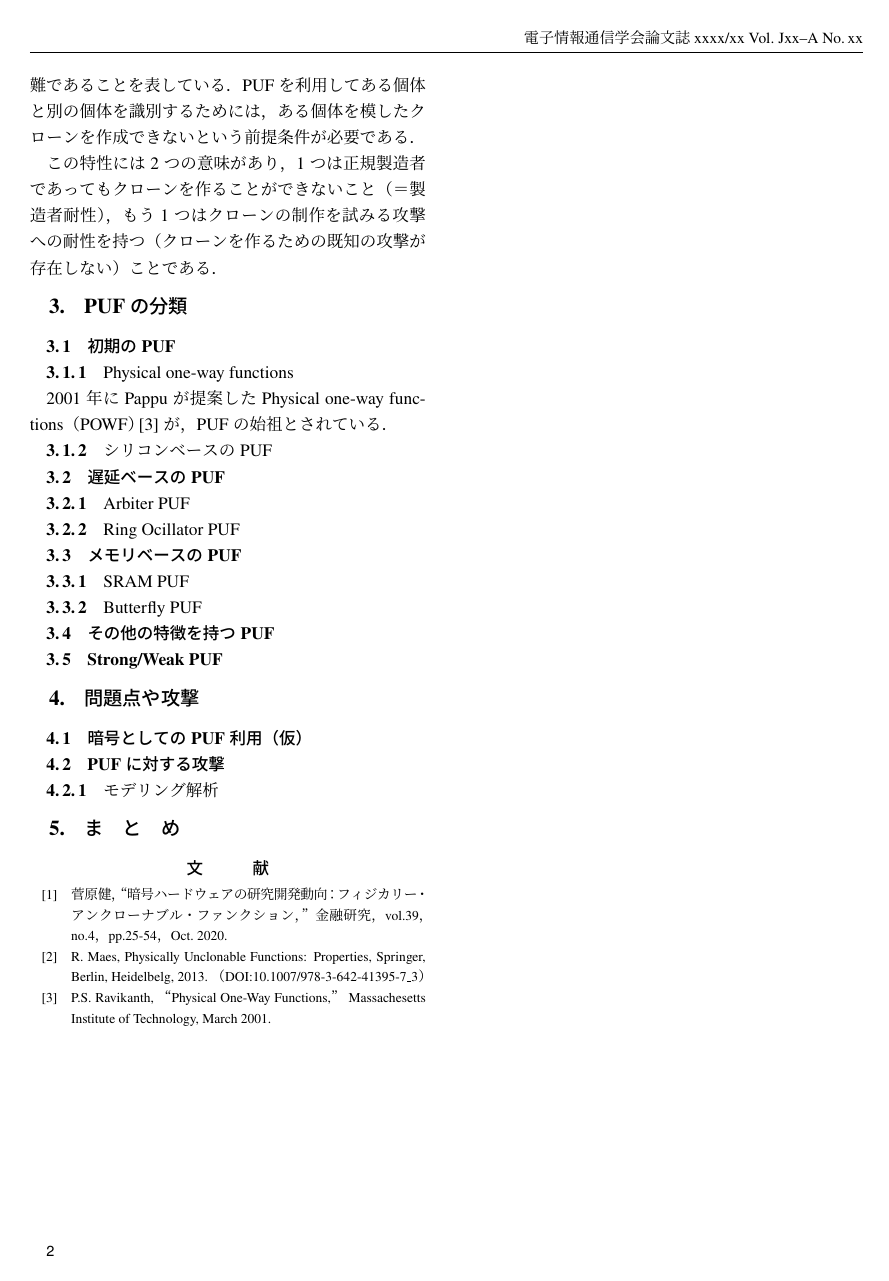
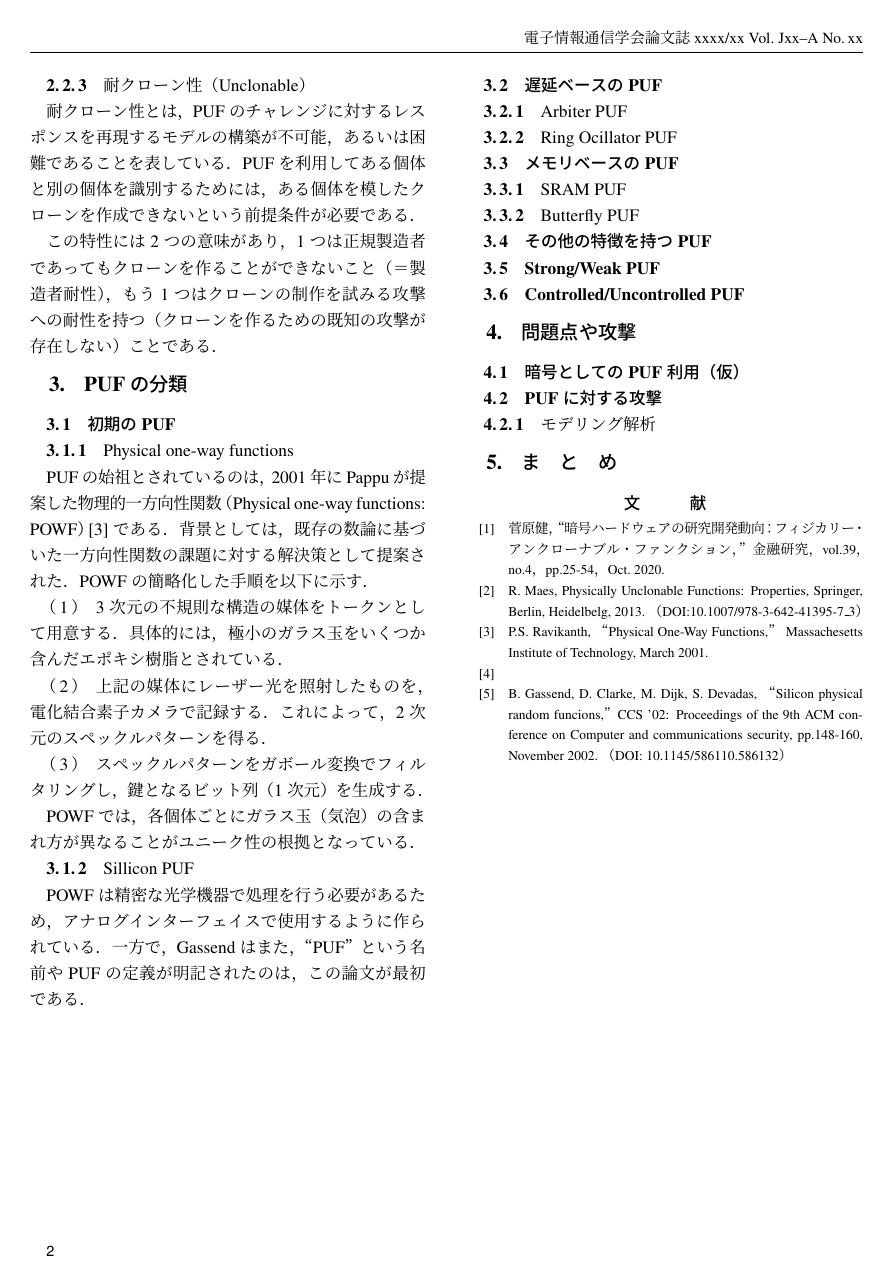
Before and after one commit to mokan0/0629_survey, a LaTeX document (pufsurvey.tex): page 2 of 3. Compiled offline with pLaTeX and dvipdfmx.

Commit message:
初期PUF

```diff
--- a/pufsurvey.tex
+++ b/pufsurvey.tex
@@ -87,8 +87,20 @@ PUFの個体差，つまりユニーク性は高いほうがよい．
 \section{PUFの分類}
 \subsection{初期のPUF}
 \subsubsection{Physical one-way functions}
-2001年にPappuが提案したPhysical one-way functions（POWF）\cite{pappu}が，PUFの始祖とされている．
-\subsubsection{シリコンベースのPUF}
+PUFの始祖とされているのは，2001年にPappuが提案した物理的一方向性関数（Physical one-way functions: POWF）\cite{pappu}である．
+背景としては，既存の数論に基づいた一方向性関数の課題に対する解決策として提案された．
+POWFの簡略化した手順を以下に示す．
+\begin{enumerate}
+  \item 3次元の不規則な構造の媒体をトークンとして用意する．具体的には，極小のガラス玉をいくつか含んだエポキシ樹脂とされている．
+  \item 上記の媒体にレーザー光を照射したものを，電化結合素子カメラで記録する．これによって，2次元のスペックルパターンを得る．
+  \item スペックルパターンをガボール変換でフィルタリングし，鍵となるビット列（1次元）を生成する．
+\end{enumerate}
+
+POWFでは，各個体ごとにガラス玉（気泡）の含まれ方が異なることがユニーク性の根拠となっている．
+\subsubsection{Sillicon PUF}
+POWFは精密な光学機器で処理を行う必要があるため，アナログインターフェイスで使用するように作られている．
+一方で，Gassendは
+また，“PUF”という名前やPUFの定義が明記されたのは，この論文が最初である．
 \subsection{遅延ベースのPUF}
 \subsubsection{Arbiter PUF}
 \subsubsection{Ring Ocillator PUF}
@@ -97,6 +109,7 @@ PUFの個体差，つまりユニーク性は高いほうがよい．
 \subsubsection{Butterfly PUF}
 \subsection{その他の特徴を持つPUF}
 \subsection{Strong/Weak PUF}
+\subsection{Controlled/Uncontrolled PUF}
 
 \section{問題点や攻撃}
 \subsection{暗号としてのPUF利用（仮）}
@@ -119,7 +132,12 @@ PUFの個体差，つまりユニーク性は高いほうがよい．
   \bibitem{pappu}
   P.S. Ravikanth, “Physical One-Way Functions,” Massachesetts Institute of Technology,
   March 2001.
+  \bibitem{gassend2}
 
+  \bibitem{gassend1}
+  B. Gassend, D. Clarke, M. Dijk, S. Devadas, “Silicon physical random funcions,”
+  CCS '02: Proceedings of the 9th ACM conference on Computer and communications security,
+  pp.148-160, November 2002. （DOI: 10.1145/586110.586132）
 
 \end{thebibliography}
 
```
Also changed, not shown: pufsurvey.tex (2 more changed lines).
